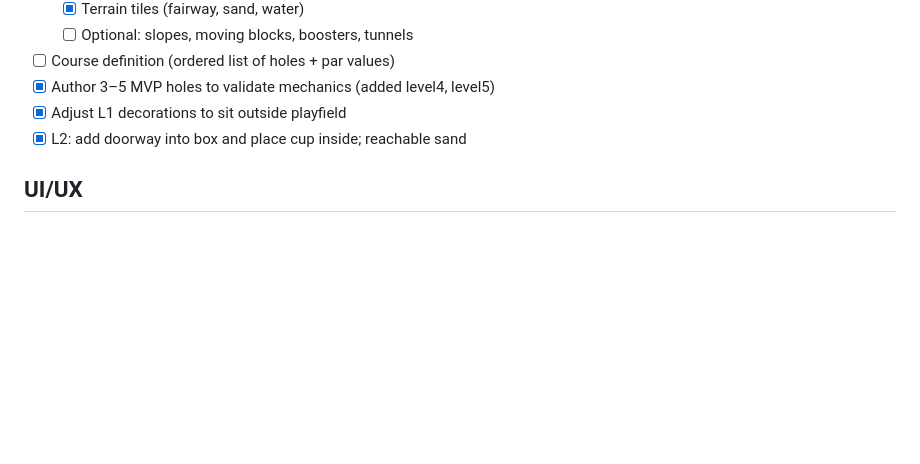
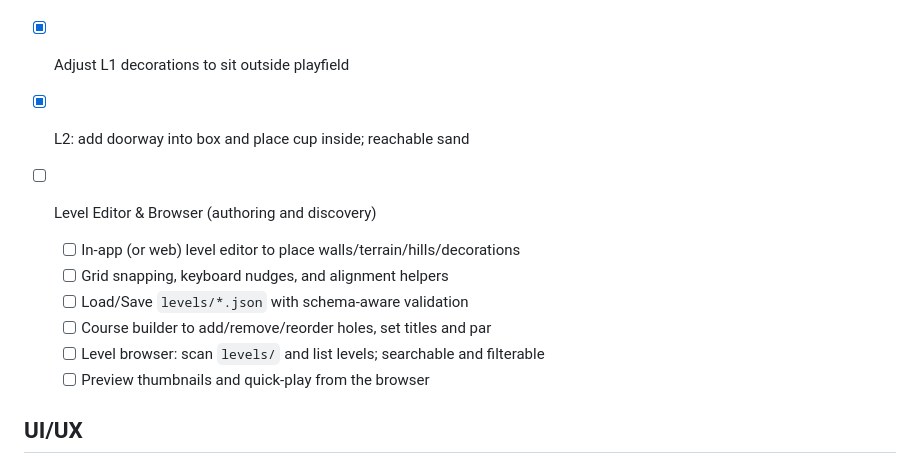
Before and after one commit to noodlesx127/Vector-Putt, a Markdown page: TODO.md, the part around the change. Drawn GitHub-style; blank space fills up the shorter version.

Commit message:
docs: add Level Editor & Browser tasks (editor, schema save/load, course builder, searchable level browser)

```diff
--- a/TODO.md
+++ b/TODO.md
@@ -80,6 +80,14 @@ Notes:
  - [x] Author 3–5 MVP holes to validate mechanics (added level4, level5)
 - [x] Adjust L1 decorations to sit outside playfield
 - [x] L2: add doorway into box and place cup inside; reachable sand
+
+- [ ] Level Editor & Browser (authoring and discovery)
+  - [ ] In-app (or web) level editor to place walls/terrain/hills/decorations
+  - [ ] Grid snapping, keyboard nudges, and alignment helpers
+  - [ ] Load/Save `levels/*.json` with schema-aware validation
+  - [ ] Course builder to add/remove/reorder holes, set titles and par
+  - [ ] Level browser: scan `levels/` and list levels; searchable and filterable
+  - [ ] Preview thumbnails and quick-play from the browser
 
 ## UI/UX
 - [x] Minimalist HUD (top of screen)
```
